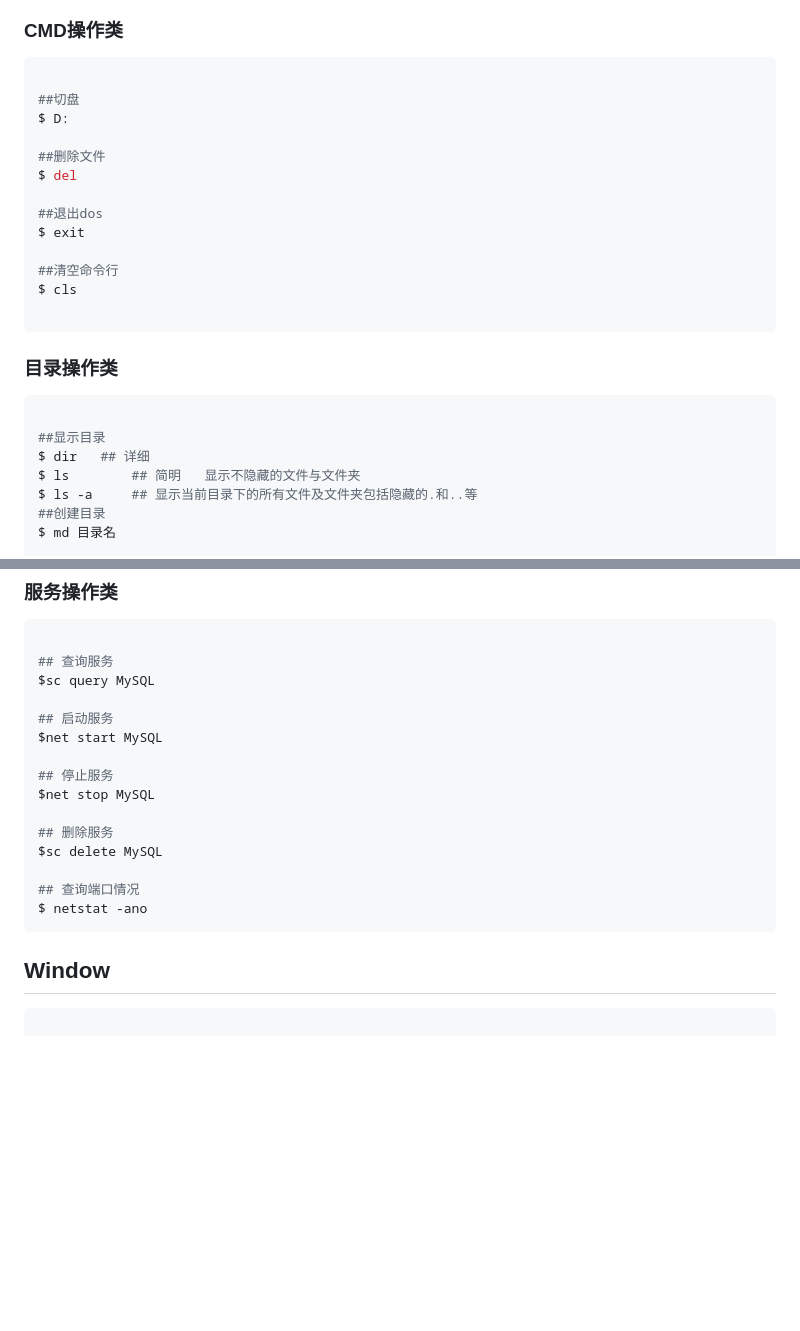
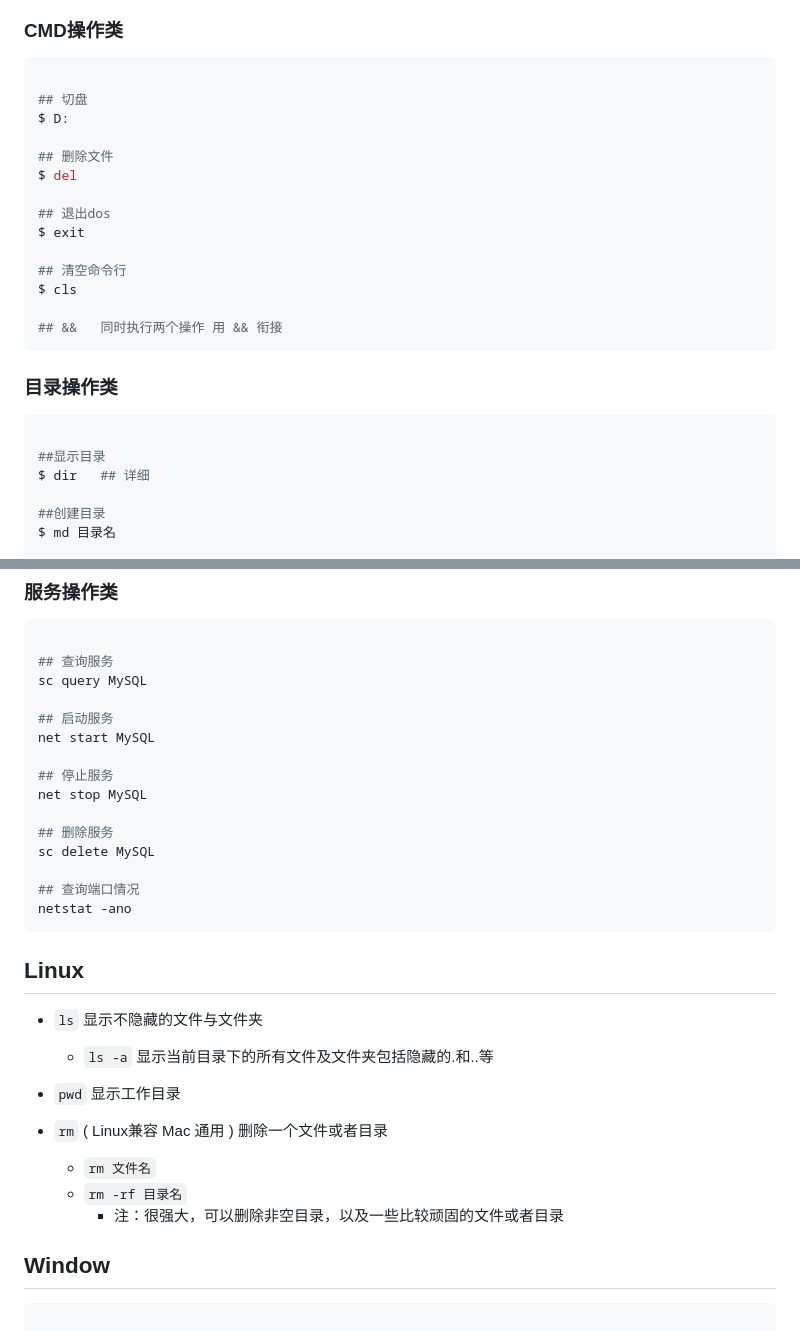
Before and after one commit to answer-zf/Common-Document, a Markdown page: Dos _ Sublime_Operate.md, 2 parts joined by grey strips. GitHub-like rendering; blank space fills up the shorter version.

````diff
--- a/Dos _ Sublime_Operate.md
+++ b/Dos _ Sublime_Operate.md
@@ -6,18 +6,19 @@
 
 ```shell
 
-##切盘
+## 切盘
 $ D:
 
-##删除文件
+## 删除文件
 $ del
 
-##退出dos
+## 退出dos
 $ exit
 
-##清空命令行
+## 清空命令行
 $ cls
 
+## &&   同时执行两个操作 用 && 衔接
 ```
 
 
@@ -28,8 +29,7 @@ $ cls
 
 ##显示目录
 $ dir   ## 详细
-$ ls		## 简明   显示不隐藏的文件与文件夹
-$ ls -a		## 显示当前目录下的所有文件及文件夹包括隐藏的.和..等
+
 ##创建目录
 $ md 目录名
 
@@ -89,22 +89,36 @@ $ cat >> a.txt （回车后 添加内容）
 ```shell
 
 ## 查询服务
-$sc query MySQL
+sc query MySQL
 
 ## 启动服务
-$net start MySQL
+net start MySQL
 
 ## 停止服务
-$net stop MySQL
+net stop MySQL
 
 ## 删除服务
-$sc delete MySQL
+sc delete MySQL
 
 ## 查询端口情况
-$ netstat -ano
+netstat -ano
 ```
 
 
+
+## Linux
+
+
+
+- `ls`       显示不隐藏的文件与文件夹
+  - `ls -a`	显示当前目录下的所有文件及文件夹包括隐藏的.和..等
+
+- `pwd`     显示工作目录
+
+- `rm`       ( Linux兼容 Mac 通用 )  删除一个文件或者目录
+  - `rm 文件名`
+  - `rm -rf 目录名`
+    - 注：很强大，可以删除非空目录，以及一些比较顽固的文件或者目录
 
 ## Window
 
````
Also changed, not shown: Config_Document/Git_&_GitHub.md (+38 -20 lines), Config_Document/media/Git_&_GitHub. assets/Snipaste_2019-10-27_14-04-08.png (added).
